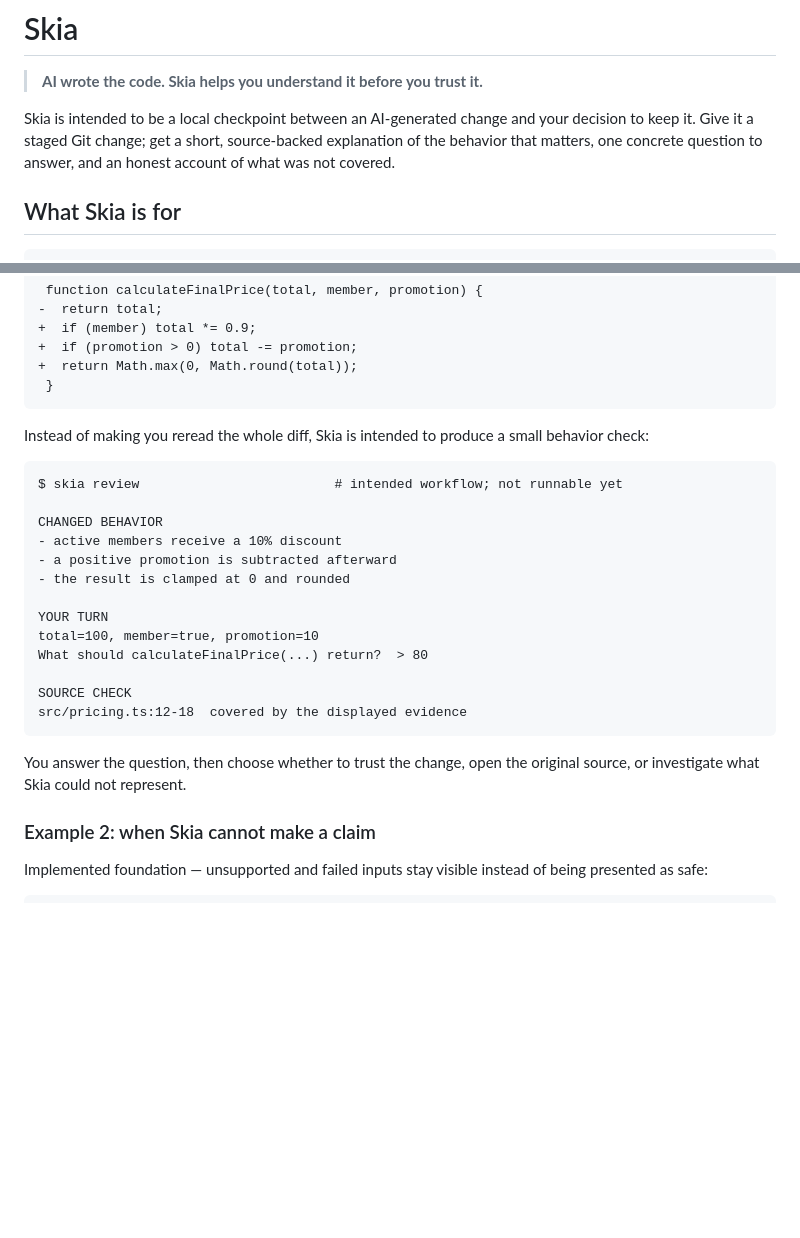
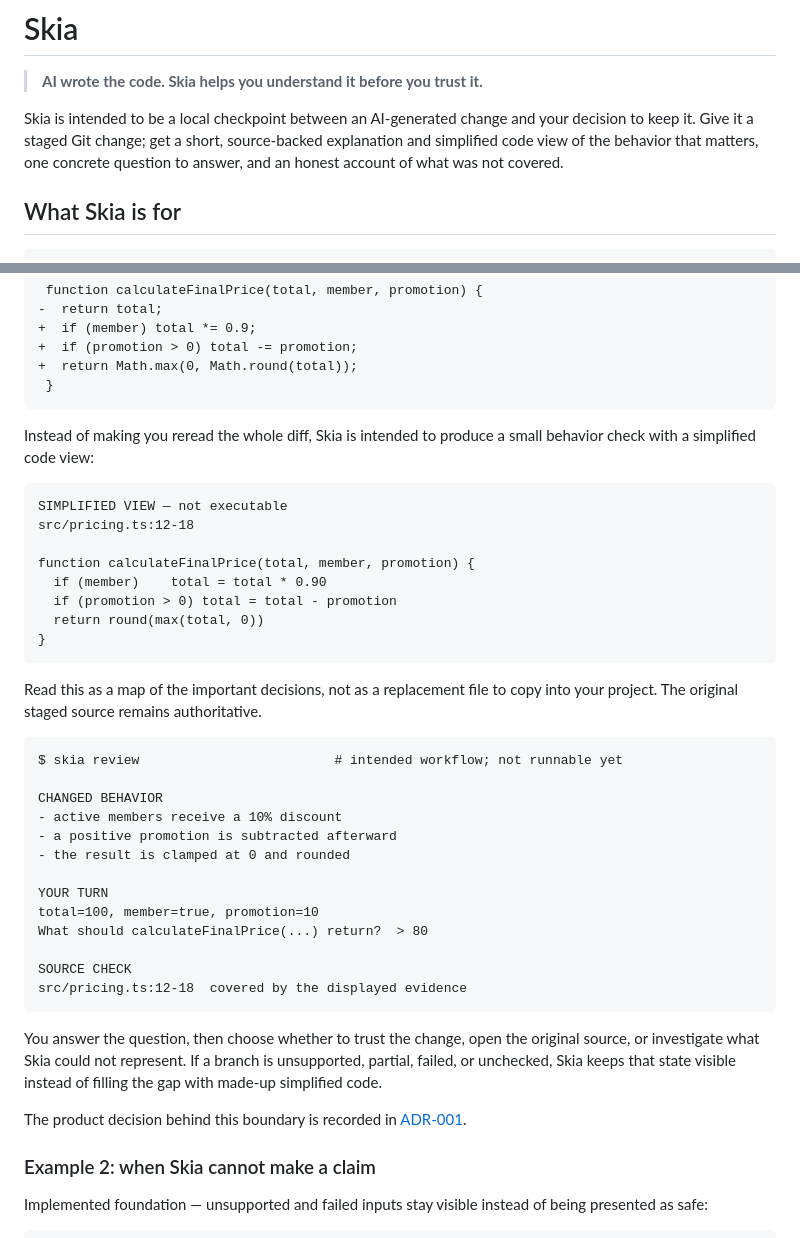
Before and after one commit to Shifat7/skia, a Markdown page: README.md, 2 parts joined by grey strips. Rendered like a GitHub page; blank space fills up the shorter version.

Commit message:
docs: explain simplified code view

````diff
--- a/README.md
+++ b/README.md
@@ -4,8 +4,9 @@
 
 Skia is intended to be a local checkpoint between an AI-generated change and
 your decision to keep it. Give it a staged Git change; get a short,
-source-backed explanation of the behavior that matters, one concrete question
-to answer, and an honest account of what was not covered.
+source-backed explanation and simplified code view of the behavior that
+matters, one concrete question to answer, and an honest account of what was not
+covered.
 
 ## What Skia is for
 
@@ -65,7 +66,21 @@ The AI changes a pricing function:
 ```
 
 Instead of making you reread the whole diff, Skia is intended to produce a
-small behavior check:
+small behavior check with a simplified code view:
+
+```text
+SIMPLIFIED VIEW — not executable
+src/pricing.ts:12-18
+
+function calculateFinalPrice(total, member, promotion) {
+  if (member)    total = total * 0.90
+  if (promotion > 0) total = total - promotion
+  return round(max(total, 0))
+}
+```
+
+Read this as a map of the important decisions, not as a replacement file to
+copy into your project. The original staged source remains authoritative.
 
 ```text
 $ skia review                         # intended workflow; not runnable yet
@@ -84,7 +99,12 @@ src/pricing.ts:12-18  covered by the displayed evidence
 ```
 
 You answer the question, then choose whether to trust the change, open the
-original source, or investigate what Skia could not represent.
+original source, or investigate what Skia could not represent. If a branch is
+unsupported, partial, failed, or unchecked, Skia keeps that state visible
+instead of filling the gap with made-up simplified code.
+
+The product decision behind this boundary is recorded in
+[ADR-001](docs/decisions/ADR-001-simplified-code-as-evidence.md).
 
 ### Example 2: when Skia cannot make a claim
 
````
Also changed, not shown: docs/decisions/ADR-001-simplified-code-as-evidence.md (added, +72 -0 lines).
